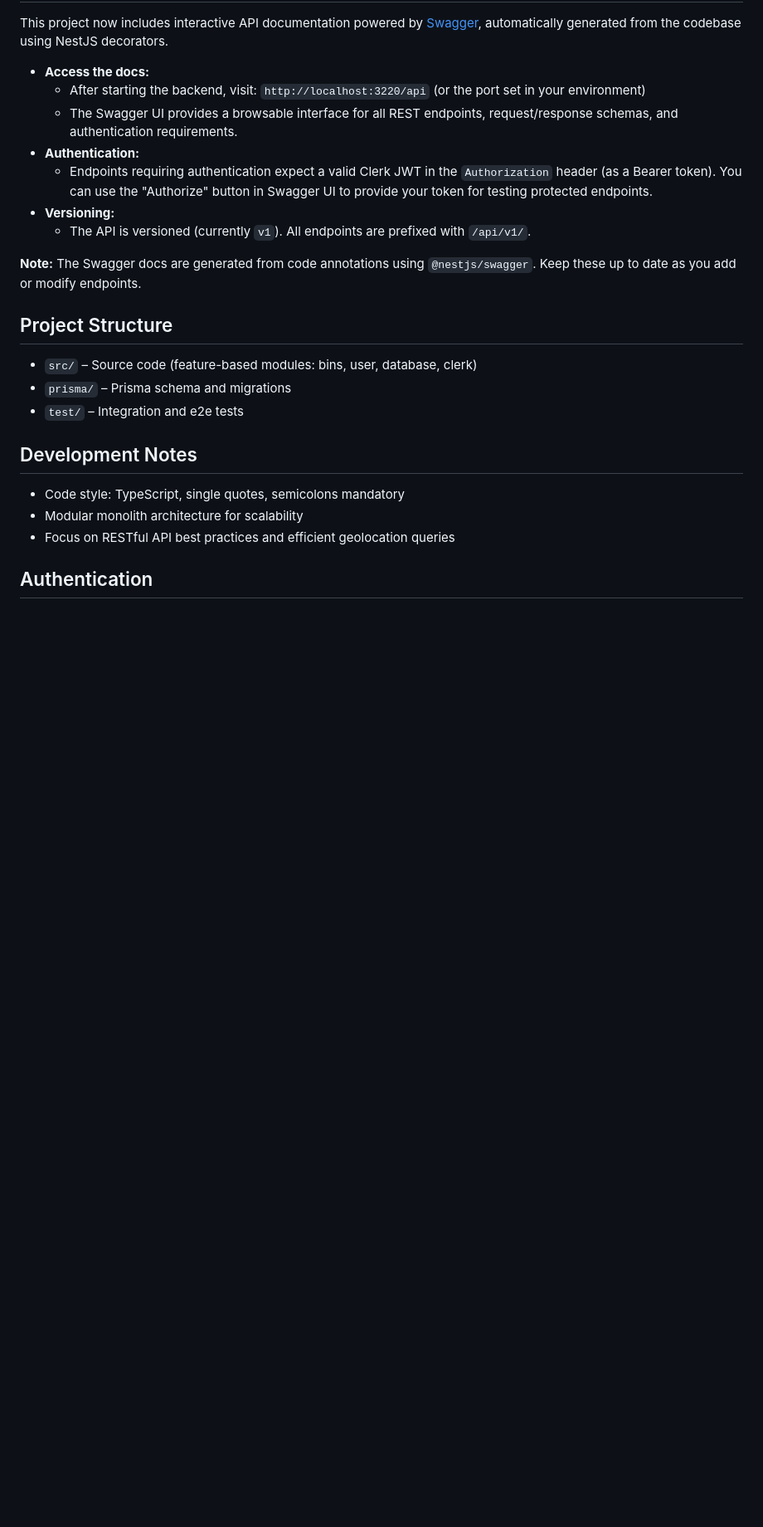
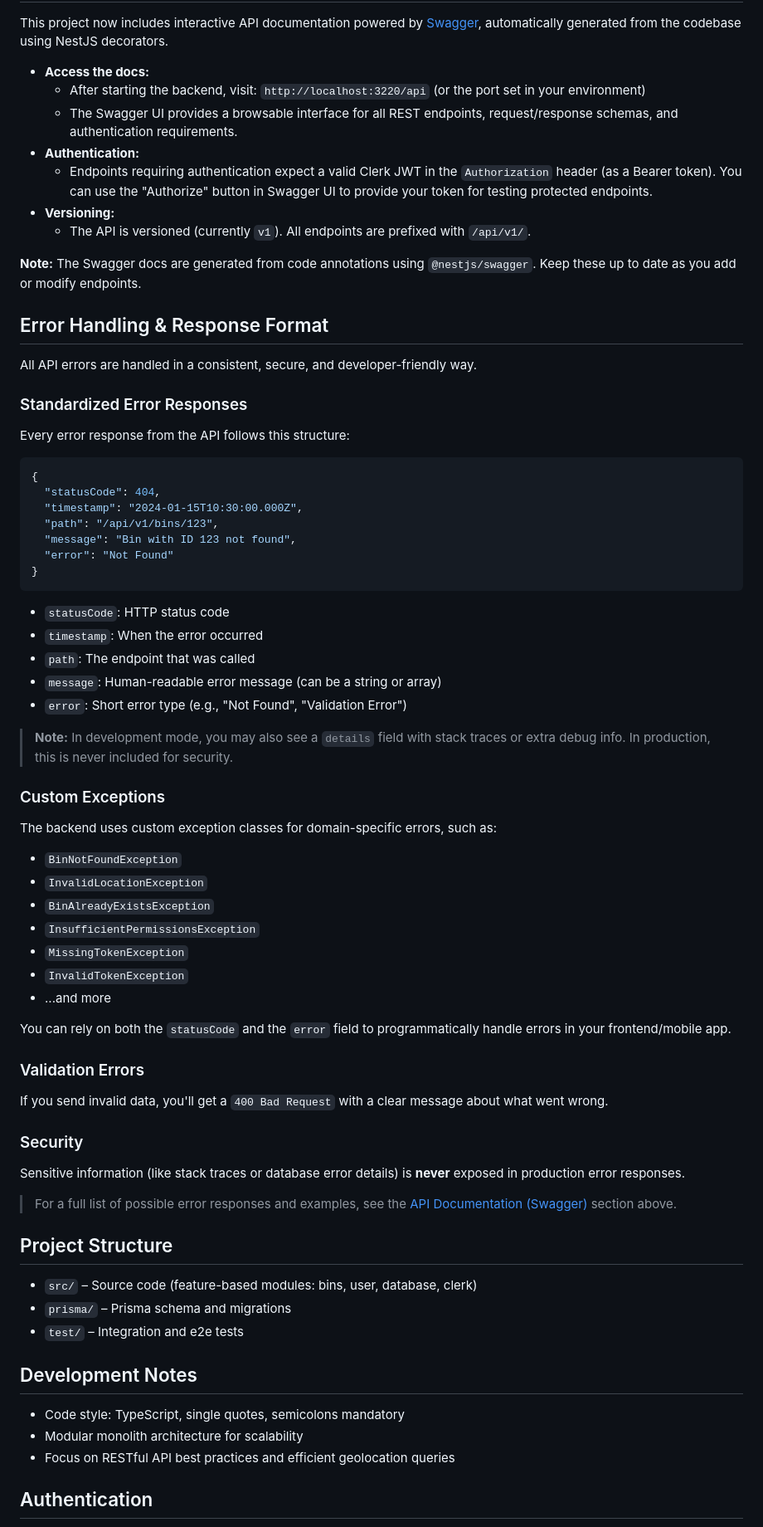
Before and after one commit to patryk-bernasiewicz/gdzie-jest-kosz-monorepo, a Markdown page: README.md, the part around the change. Shown: that part at 83% size. GitHub-like rendering; blank space fills up the shorter version.

Commit message:
update README about error handling

````diff
--- a/README.md
+++ b/README.md
@@ -128,6 +128,55 @@ This project now includes interactive API documentation powered by [Swagger](htt
 
 **Note:** The Swagger docs are generated from code annotations using `@nestjs/swagger`. Keep these up to date as you add or modify endpoints.
 
+## Error Handling & Response Format
+
+All API errors are handled in a consistent, secure, and developer-friendly way.
+
+### Standardized Error Responses
+
+Every error response from the API follows this structure:
+
+```json
+{
+  "statusCode": 404,
+  "timestamp": "2024-01-15T10:30:00.000Z",
+  "path": "/api/v1/bins/123",
+  "message": "Bin with ID 123 not found",
+  "error": "Not Found"
+}
+```
+
+- `statusCode`: HTTP status code
+- `timestamp`: When the error occurred
+- `path`: The endpoint that was called
+- `message`: Human-readable error message (can be a string or array)
+- `error`: Short error type (e.g., "Not Found", "Validation Error")
+
+> **Note:** In development mode, you may also see a `details` field with stack traces or extra debug info. In production, this is never included for security.
+
+### Custom Exceptions
+
+The backend uses custom exception classes for domain-specific errors, such as:
+- `BinNotFoundException`
+- `InvalidLocationException`
+- `BinAlreadyExistsException`
+- `InsufficientPermissionsException`
+- `MissingTokenException`
+- `InvalidTokenException`
+- ...and more
+
+You can rely on both the `statusCode` and the `error` field to programmatically handle errors in your frontend/mobile app.
+
+### Validation Errors
+
+If you send invalid data, you'll get a `400 Bad Request` with a clear message about what went wrong.
+
+### Security
+
+Sensitive information (like stack traces or database error details) is **never** exposed in production error responses.
+
+> For a full list of possible error responses and examples, see the [API Documentation (Swagger)](#api-documentation-swagger) section above.
+
 ## Project Structure
 
 - `src/` – Source code (feature-based modules: bins, user, database, clerk)
````
